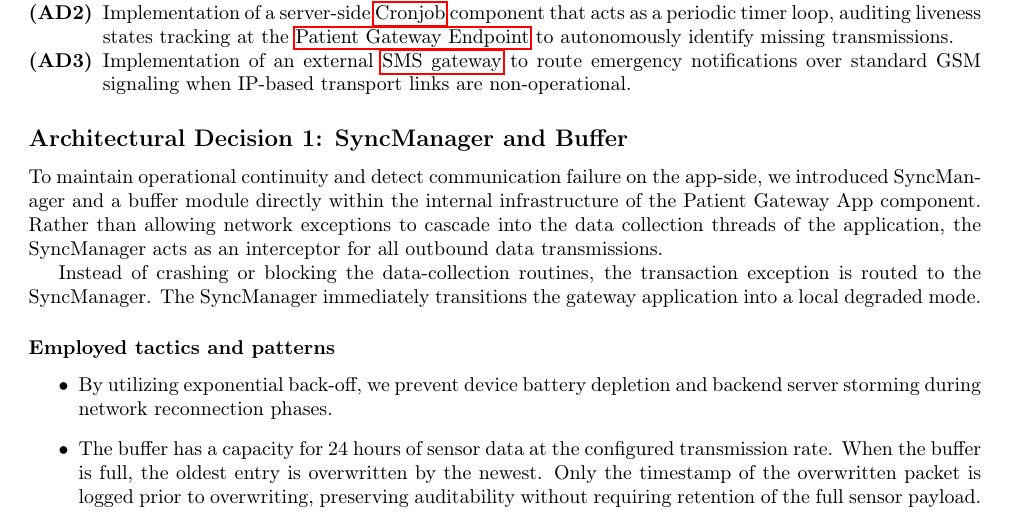
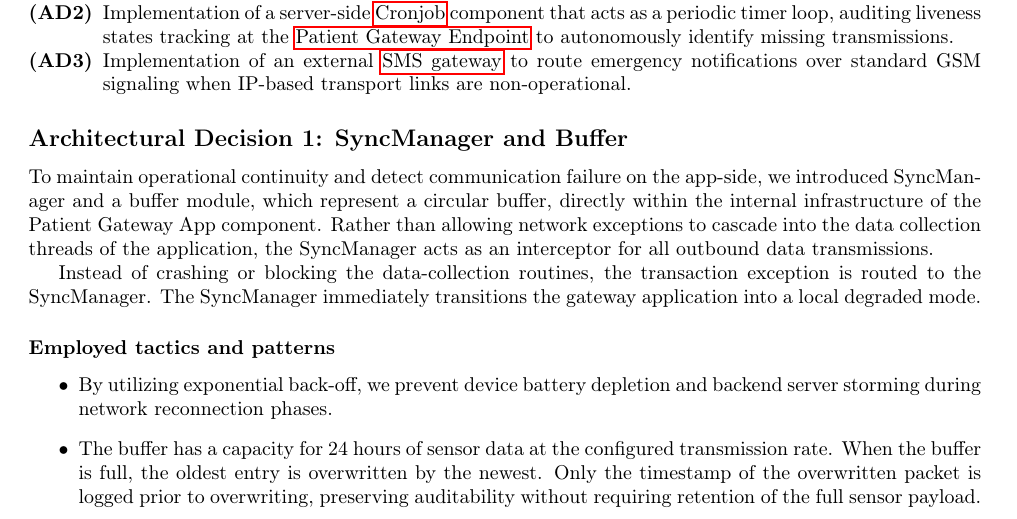
Before and after one commit to spykyvenator/SA-p2-tex, a LaTeX document (latex/report.tex, which reads latex/rationale.tex): part of page 9 of 63, cut so that both start at the same text. Compiled offline with pdfLaTeX.

Commit message:
minor change

```diff
--- a/latex/rationale.tex
+++ b/latex/rationale.tex
@@ -142,7 +142,7 @@ In order to satisfy availability by handling fault-tolerance in the primary comm
 
 % ------------------------------------------------------------
 \subsection*{Architectural Decision 1:  SyncManager and Buffer}
-To maintain operational continuity and detect communication failure on the app-side, we introduced SyncManager and a buffer module directly within the internal infrastructure of the Patient Gateway App component. Rather than allowing network exceptions to cascade into the data collection threads of the application, the SyncManager acts as an interceptor for all outbound data transmissions.
+To maintain operational continuity and detect communication failure on the app-side, we introduced SyncManager and a buffer module, which represent a circular buffer, directly within the internal infrastructure of the Patient Gateway App component. Rather than allowing network exceptions to cascade into the data collection threads of the application, the SyncManager acts as an interceptor for all outbound data transmissions.
 
 Instead of crashing or blocking the data-collection routines, the transaction exception is routed to the SyncManager. The SyncManager immediately transitions the gateway application into a local degraded mode.
 
```
